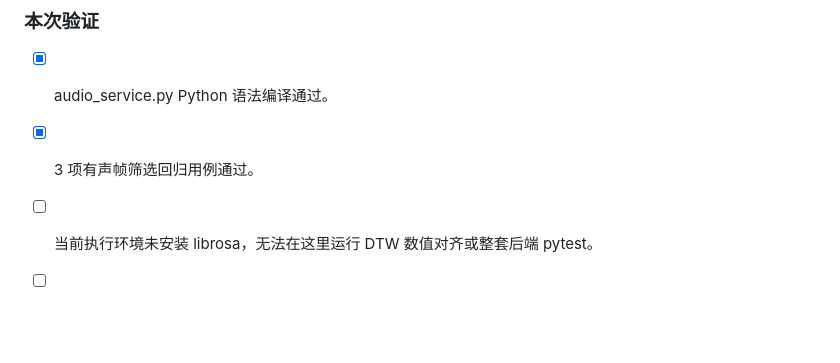
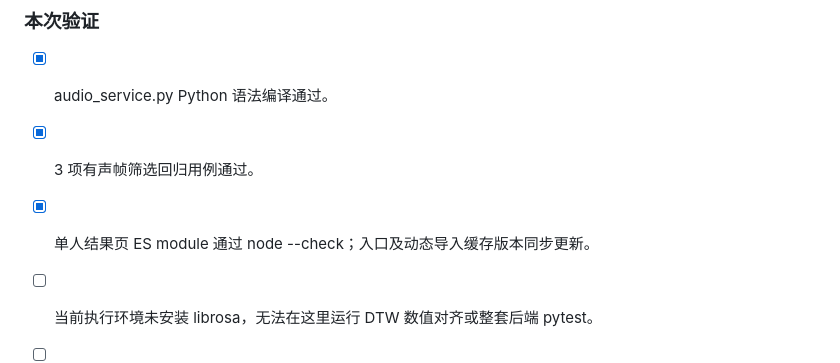
Before and after one commit to Echo-cln/Music_Assisted_Teacher, a Markdown page: docs/IMPLEMENTATION_TODO.md, the part around the change. Rendered like a GitHub page; blank space fills up the shorter version.

Commit message:
record audio page syntax check

```diff
--- a/docs/IMPLEMENTATION_TODO.md
+++ b/docs/IMPLEMENTATION_TODO.md
@@ -339,6 +339,7 @@
 
 - [x] audio_service.py Python 语法编译通过。
 - [x] 3 项有声帧筛选回归用例通过。
+- [x] 单人结果页 ES module 通过 node --check；入口及动态导入缓存版本同步更新。
 - [ ] 当前执行环境未安装 librosa，无法在这里运行 DTW 数值对齐或整套后端 pytest。
 - [ ] 目标 Windows .venv 仍需运行 python -m pytest backend/tests/test_audio_pitch_alignment.py -q，并用同一段清晰人声/原唱混音实际复测。
 - [ ] 未下载你的 BS-RoFormer/Demucs 权重与录音样本，因此真实分离质量和实际逐音准确度尚未验收。
```
